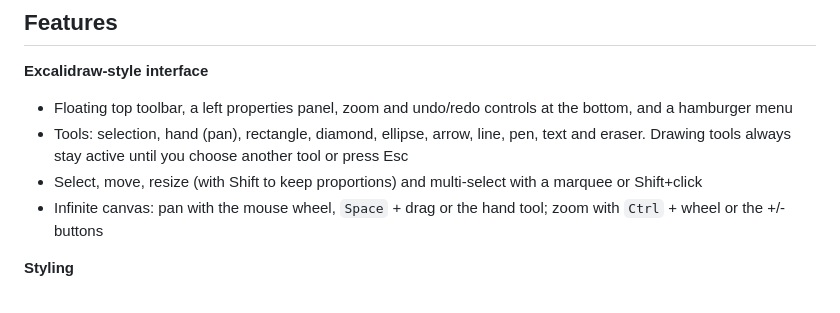
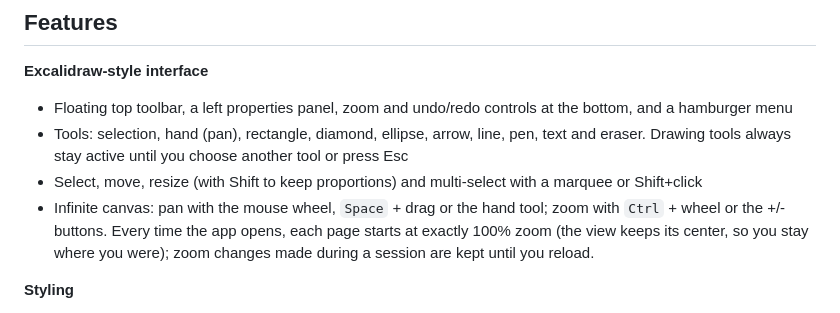
Before and after one commit to GokalpHizmetleri/GHDraw, a Markdown page: README.md, the part around the change. Drawn GitHub-style.

Commit message:
README: zoom starts at 100 percent on load
Add detail about zoom behavior on the infinite canvas.

```diff
--- a/README.md
+++ b/README.md
@@ -10,7 +10,7 @@ A hand-drawn style whiteboard for the browser, inspired by Excalidraw. No fronte
 - Floating top toolbar, a left properties panel, zoom and undo/redo controls at the bottom, and a hamburger menu
 - Tools: selection, hand (pan), rectangle, diamond, ellipse, arrow, line, pen, text and eraser. Drawing tools always stay active until you choose another tool or press Esc
 - Select, move, resize (with Shift to keep proportions) and multi-select with a marquee or Shift+click
-- Infinite canvas: pan with the mouse wheel, `Space` + drag or the hand tool; zoom with `Ctrl` + wheel or the +/- buttons
+- Infinite canvas: pan with the mouse wheel, `Space` + drag or the hand tool; zoom with `Ctrl` + wheel or the +/- buttons. Every time the app opens, each page starts at exactly 100% zoom (the view keeps its center, so you stay where you were); zoom changes made during a session are kept until you reload.
 
 **Styling**
 - Stroke and background colors (Excalidraw palette plus a custom color picker)
```
